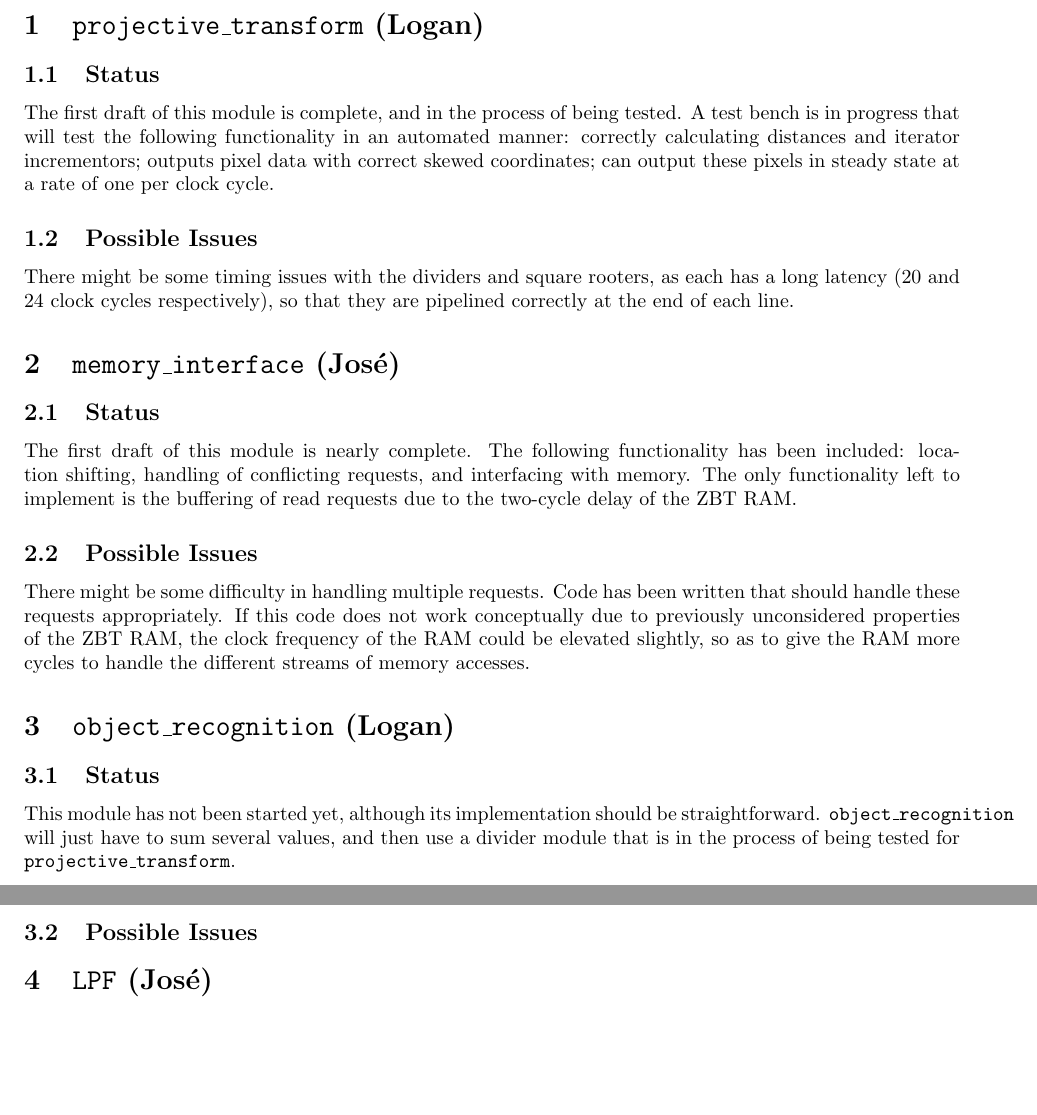
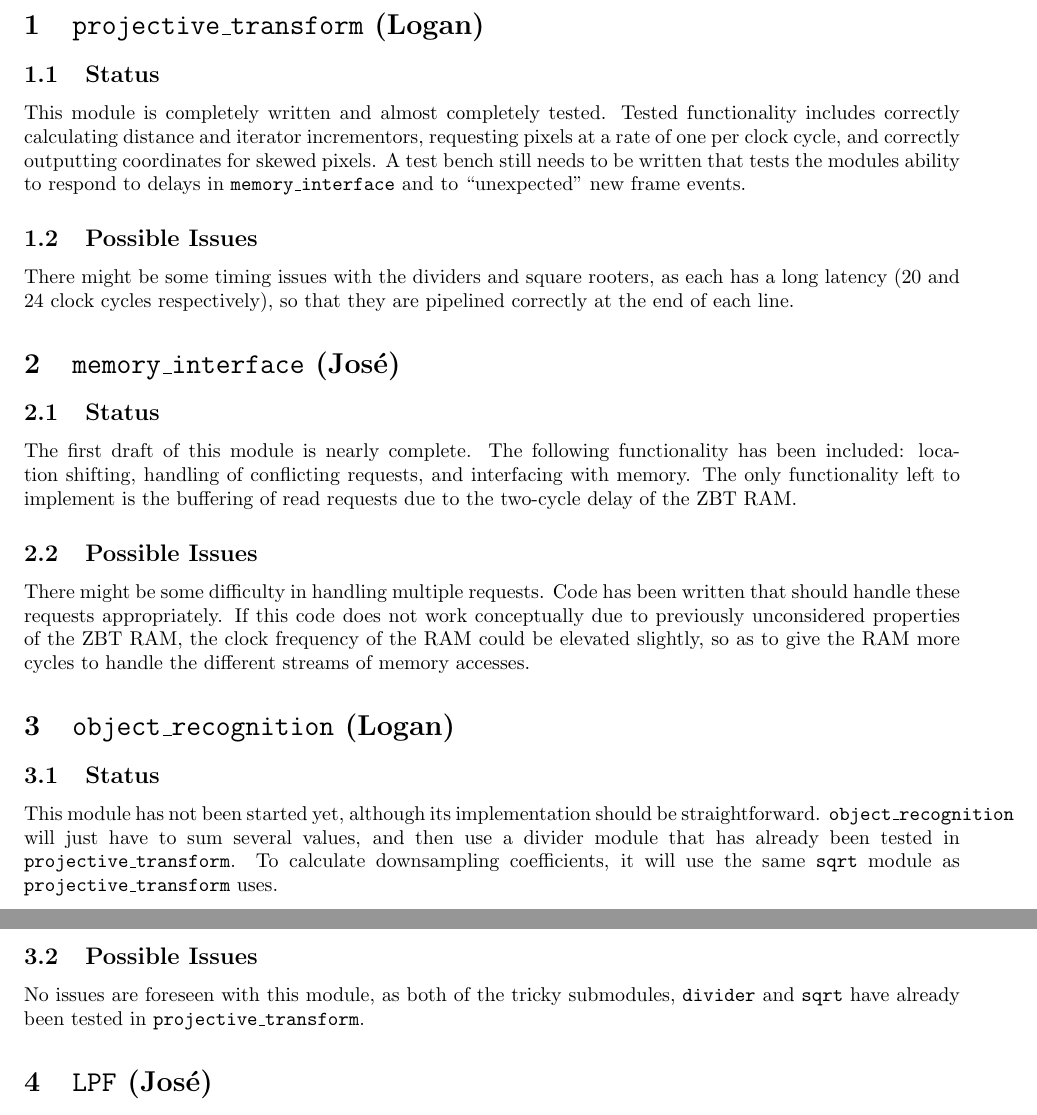
Before and after one commit to loganwilliams/augmented-reality-on-fpga, a LaTeX document (doc/checkoff/status-report.tex): two parts of pages 1 and 2 of 3, joined at a grey line, cut so that both start at the same text, the shorter picture padded with empty space. Compiled offline with pdfLaTeX.

Commit message:
bunch of insiginificant stuff

```diff
--- a/doc/checkoff/status-report.tex
+++ b/doc/checkoff/status-report.tex
@@ -22,7 +22,7 @@
 % expected completion timeline, problems and solutions that you envision.
 
 \section{{\tt projective\_transform} (Logan)}
-\subsection{Status} The first draft of this module is complete, and in the process of being tested. A test bench is in progress that will test the following functionality in an automated manner: correctly calculating distances and iterator incrementors; outputs pixel data with correct skewed coordinates; can output these pixels in steady state at a rate of one per clock cycle.
+\subsection{Status} This module is completely written and almost completely tested. Tested functionality includes correctly calculating distance and iterator incrementors, requesting pixels at a rate of one per clock cycle, and correctly outputting coordinates for skewed pixels. A test bench still needs to be written that tests the modules ability to respond to delays in {\tt memory\_interface} and to ``unexpected'' new frame events.
 \subsection{Possible Issues} There might be some timing issues with the dividers and square rooters, as each has a long latency (20 and 24 clock cycles respectively), so that they are pipelined correctly at the end of each line.
 
 \section{{\tt memory\_interface} (Jos\'{e})}
@@ -30,8 +30,8 @@
 \subsection{Possible Issues} There might be some difficulty in handling multiple requests. Code has been written that should handle these requests appropriately. If this code does not work conceptually due to previously unconsidered properties of the ZBT RAM, the clock frequency of the RAM could be elevated slightly, so as to give the RAM more cycles to handle the different streams of memory accesses.
 
 \section{{\tt object\_recognition} (Logan)}
-\subsection{Status} This module has not been started yet, although its implementation should be straightforward. {\tt object\_recognition} will just have to sum several values, and then use a divider module that is in the process of being tested for {\tt projective\_transform}.
-\subsection{Possible Issues}
+\subsection{Status} This module has not been started yet, although its implementation should be straightforward. {\tt object\_recognition} will just have to sum several values, and then use a divider module that has already been tested in {\tt projective\_transform}. To calculate downsampling coefficients, it will use the same {\tt sqrt} module as {\tt projective\_transform} uses.
+\subsection{Possible Issues} No issues are foreseen with this module, as both of the tricky submodules, {\tt divider} and {\tt sqrt} have already been tested in {\tt projective\_transform}.
 
 \section{{\tt LPF} (Jos\'{e})}
 \subsection{Status} This module has not been started yet, although its implementation should be straightforward. {\tt LPF} will simply pass along pixels to {\tt projective\_transform} until we will use the {\tt LPF}.
```
Also changed, not shown: doc/checkoff/status-report.pdf, doc/checkoff/status-report.tex (2 more changed lines), 10 other files.
